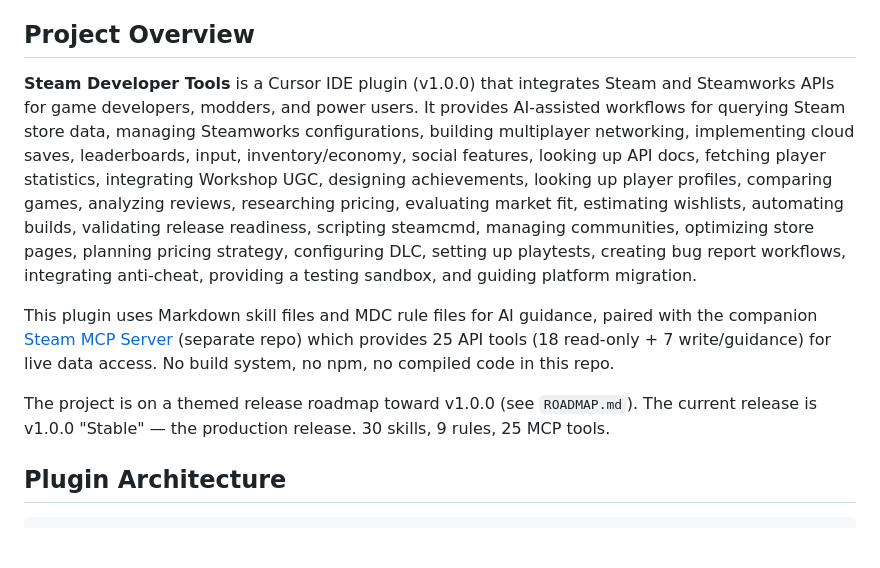
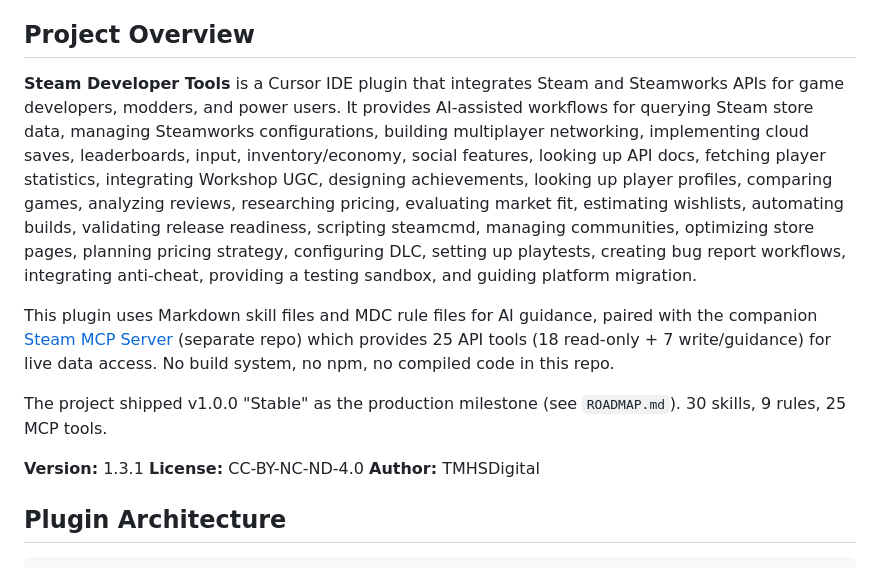
Before and after one commit to TMHSDigital/Steam-Cursor-Plugin, a Markdown page: CLAUDE.md, the part around the change. Drawn GitHub-style; blank space fills up the shorter version.

```diff
--- a/CLAUDE.md
+++ b/CLAUDE.md
@@ -6,11 +6,15 @@ This file provides guidance to Claude Code (claude.ai/code) when working with co
 
 ## Project Overview
 
-**Steam Developer Tools** is a Cursor IDE plugin (v1.0.0) that integrates Steam and Steamworks APIs for game developers, modders, and power users. It provides AI-assisted workflows for querying Steam store data, managing Steamworks configurations, building multiplayer networking, implementing cloud saves, leaderboards, input, inventory/economy, social features, looking up API docs, fetching player statistics, integrating Workshop UGC, designing achievements, looking up player profiles, comparing games, analyzing reviews, researching pricing, evaluating market fit, estimating wishlists, automating builds, validating release readiness, scripting steamcmd, managing communities, optimizing store pages, planning pricing strategy, configuring DLC, setting up playtests, creating bug report workflows, integrating anti-cheat, providing a testing sandbox, and guiding platform migration.
+**Steam Developer Tools** is a Cursor IDE plugin that integrates Steam and Steamworks APIs for game developers, modders, and power users. It provides AI-assisted workflows for querying Steam store data, managing Steamworks configurations, building multiplayer networking, implementing cloud saves, leaderboards, input, inventory/economy, social features, looking up API docs, fetching player statistics, integrating Workshop UGC, designing achievements, looking up player profiles, comparing games, analyzing reviews, researching pricing, evaluating market fit, estimating wishlists, automating builds, validating release readiness, scripting steamcmd, managing communities, optimizing store pages, planning pricing strategy, configuring DLC, setting up playtests, creating bug report workflows, integrating anti-cheat, providing a testing sandbox, and guiding platform migration.
 
 This plugin uses Markdown skill files and MDC rule files for AI guidance, paired with the companion [Steam MCP Server](https://github.com/TMHSDigital/steam-mcp) (separate repo) which provides 25 API tools (18 read-only + 7 write/guidance) for live data access. No build system, no npm, no compiled code in this repo.
 
-The project is on a themed release roadmap toward v1.0.0 (see `ROADMAP.md`). The current release is v1.0.0 "Stable" — the production release. 30 skills, 9 rules, 25 MCP tools.
+The project shipped v1.0.0 "Stable" as the production milestone (see `ROADMAP.md`). 30 skills, 9 rules, 25 MCP tools.
+
+**Version:** 1.3.1
+**License:** CC-BY-NC-ND-4.0
+**Author:** TMHSDigital
 
 ## Plugin Architecture
 
```
Also changed, not shown: CHANGELOG.md (+11 -0 lines).
